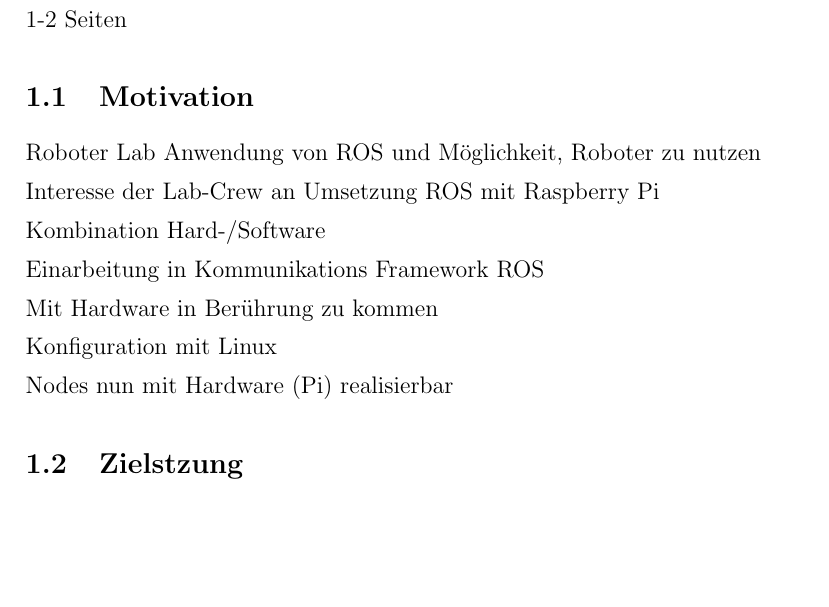
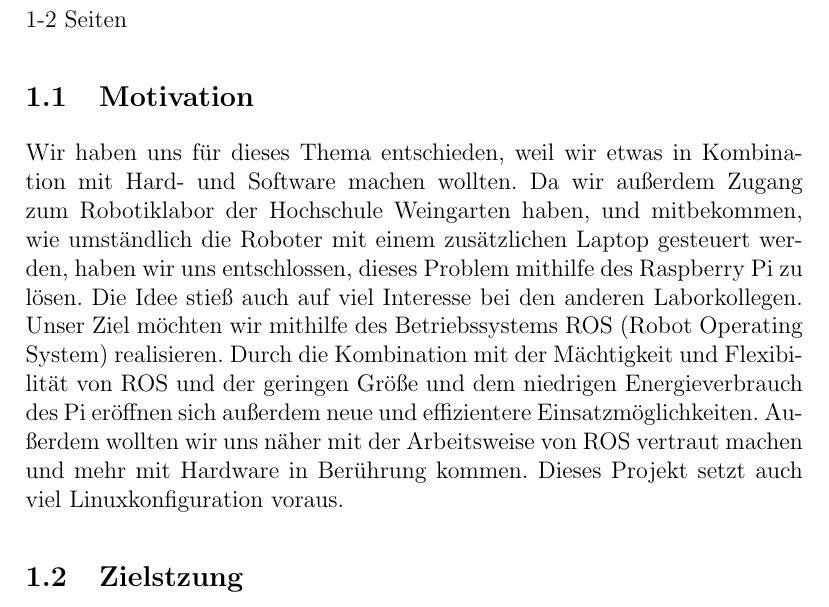
Before and after one commit to Alminc91/Dokumentation_Sysadmin, a LaTeX document (Doku_Sysadmin.tex): part of page 3 of 6, cut so that both start at the same text, the shorter picture padded with empty space. Compiled offline with pdfLaTeX.

Commit message:
Motivation Vorlage

```diff
--- a/Doku_Sysadmin.tex
+++ b/Doku_Sysadmin.tex
@@ -43,19 +43,26 @@ von Denis Herdt und Almin Causevic
 1-2 Seiten
 \subsection{Motivation}
 
-Roboter Lab Anwendung von ROS und Möglichkeit, Roboter zu nutzen
 
-Interesse der Lab-Crew an Umsetzung ROS mit Raspberry Pi
+Wir haben uns für dieses Thema entschieden, weil wir etwas in Kombination mit Hard- und Software machen wollten. Da wir außerdem Zugang zum Robotiklabor der Hochschule Weingarten haben, und mitbekommen, wie umständlich die Roboter mit einem zusätzlichen Laptop gesteuert werden, haben wir uns entschlossen, dieses Problem mithilfe des Raspberry Pi zu lösen. Die Idee stieß auch auf viel Interesse bei den anderen Laborkollegen.
+Unser Ziel möchten wir mithilfe des Betriebssystems ROS (Robot Operating System) realisieren.
+Durch die Kombination mit der Mächtigkeit und Flexibilität von ROS und der geringen Größe und dem niedrigen Energieverbrauch des Pi eröffnen sich außerdem neue und effizientere Einsatzmöglichkeiten.
+Außerdem wollten wir uns näher mit der Arbeitsweise von ROS vertraut machen und mehr mit Hardware in Berührung kommen. Dieses Projekt setzt auch viel Linuxkonfiguration voraus.
 
-Kombination Hard-/Software
 
-Einarbeitung in Kommunikations Framework ROS
+%Roboter Lab Anwendung von ROS und Möglichkeit, Roboter zu nutzen
 
-Mit Hardware in Berührung zu kommen
+%Interesse der Lab-Crew an Umsetzung ROS mit Raspberry Pi
 
-Konfiguration mit Linux
+%Kombination Hard-/Software
 
-Nodes nun mit Hardware (Pi) realisierbar
+%Einarbeitung in Kommunikations Framework ROS
+
+%Mit Hardware in Berührung zu kommen
+
+%Konfiguration mit Linux
+
+%Nodes nun mit Hardware (Pi) realisierbar
 
 \subsection{Zielstzung}
 
```
Also changed, not shown: Doku_Sysadmin.pdf.
